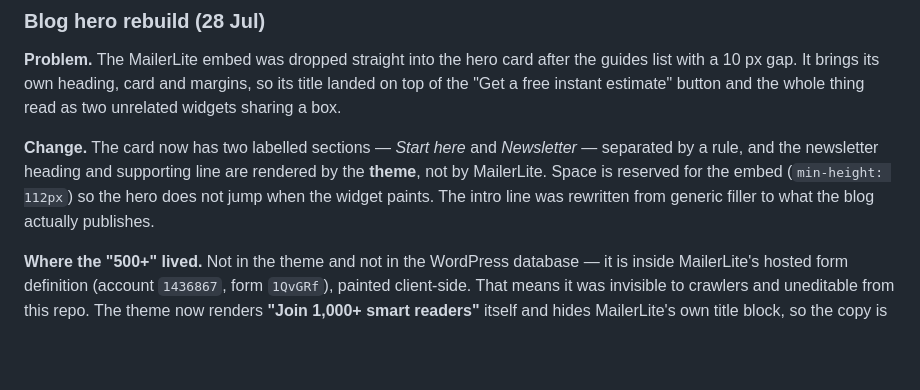
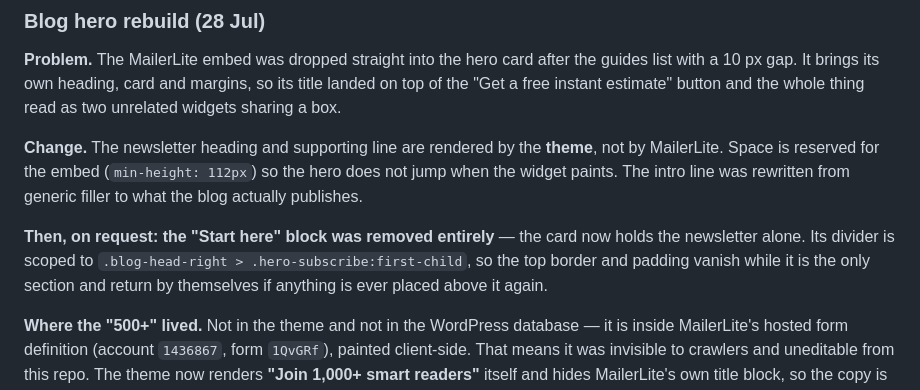
Before and after one commit to qalbit/qalbit-mvc, a Markdown page: docs/ahrefs-remediation-2026-07.md, the part around the change. Rendered like a GitHub page; blank space fills up the shorter version.

Commit message:
docs(blog): hero card is newsletter-only
The Start here block and its three cost links are removed on request. The
newsletter divider is scoped to :first-child so the top border disappears
while it is the sole section and comes back on its own if anything is placed
above it later, rather than needing the rule edited again.

```diff
--- a/docs/ahrefs-remediation-2026-07.md
+++ b/docs/ahrefs-remediation-2026-07.md
@@ -499,10 +499,13 @@ Stated up front so the next crawl holds no surprises.
 gap. It brings its own heading, card and margins, so its title landed on top of the "Get a free instant
 estimate" button and the whole thing read as two unrelated widgets sharing a box.
 
-**Change.** The card now has two labelled sections — *Start here* and *Newsletter* — separated by a rule, and
-the newsletter heading and supporting line are rendered by the **theme**, not by MailerLite. Space is
-reserved for the embed (`min-height: 112px`) so the hero does not jump when the widget paints. The intro line
-was rewritten from generic filler to what the blog actually publishes.
+**Change.** The newsletter heading and supporting line are rendered by the **theme**, not by MailerLite.
+Space is reserved for the embed (`min-height: 112px`) so the hero does not jump when the widget paints. The
+intro line was rewritten from generic filler to what the blog actually publishes.
+
+**Then, on request: the "Start here" block was removed entirely** — the card now holds the newsletter alone.
+Its divider is scoped to `.blog-head-right > .hero-subscribe:first-child`, so the top border and padding
+vanish while it is the only section and return by themselves if anything is ever placed above it again.
 
 **Where the "500+" lived.** Not in the theme and not in the WordPress database — it is inside MailerLite's
 hosted form definition (account `1436867`, form `1QvGRf`), painted client-side. That means it was invisible
```
